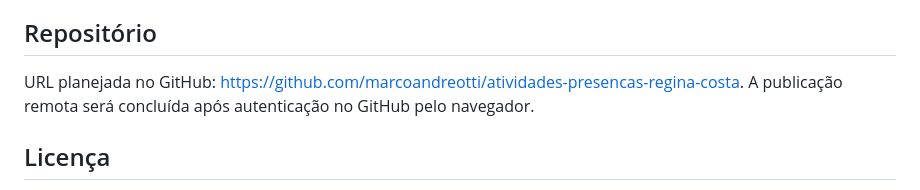
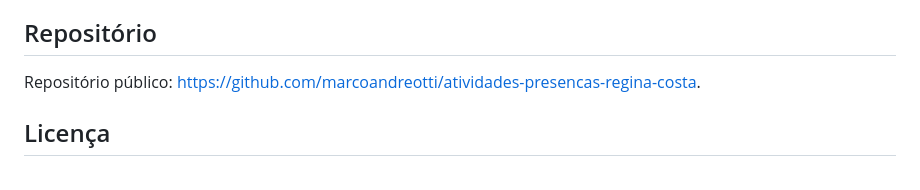
Before and after one commit to marcoandreotti/atividades-presencas-regina-costa, a Markdown page: README.md, the part around the change. Drawn GitHub-style.

Commit message:
docs: confirma URL pública do repositório

```diff
--- a/README.md
+++ b/README.md
@@ -36,7 +36,7 @@ Use apenas dados fictícios nas demonstrações. Este protótipo acadêmico não
 
 ## Repositório
 
-URL planejada no GitHub: <https://github.com/marcoandreotti/atividades-presencas-regina-costa>. A publicação remota será concluída após autenticação no GitHub pelo navegador.
+Repositório público: <https://github.com/marcoandreotti/atividades-presencas-regina-costa>.
 
 ## Licença
 
```
